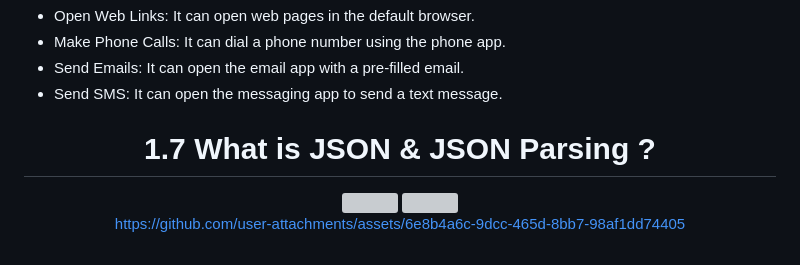
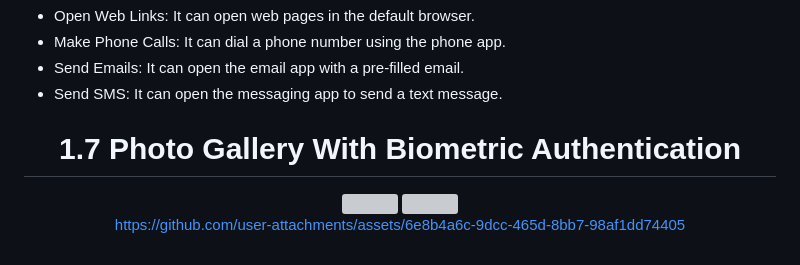
Before and after one commit to sanjuafre123/adv_flutter_ch1, a Markdown page: README.md, the part around the change. GitHub-like rendering; grey boxes are pictures that could not be loaded.

```diff
--- a/README.md
+++ b/README.md
@@ -151,7 +151,7 @@ In Flutter, url_launcher is a package that allows your app to open URLs in a bro
 
 </div>
 
- <h1 align="center">  1.7 What is JSON & JSON Parsing ? </h1>
+ <h1 align="center">  1.7 Photo Gallery With Biometric Authentication </h1>
 
 <div align="center">
   <img src="https://github.com/user-attachments/assets/58e1a7b0-5544-4ad3-b202-812e23d188da" height ="550">
```
